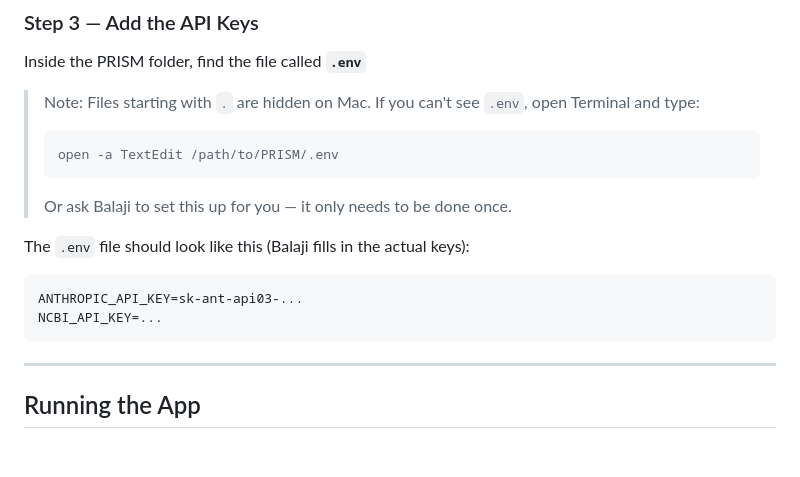
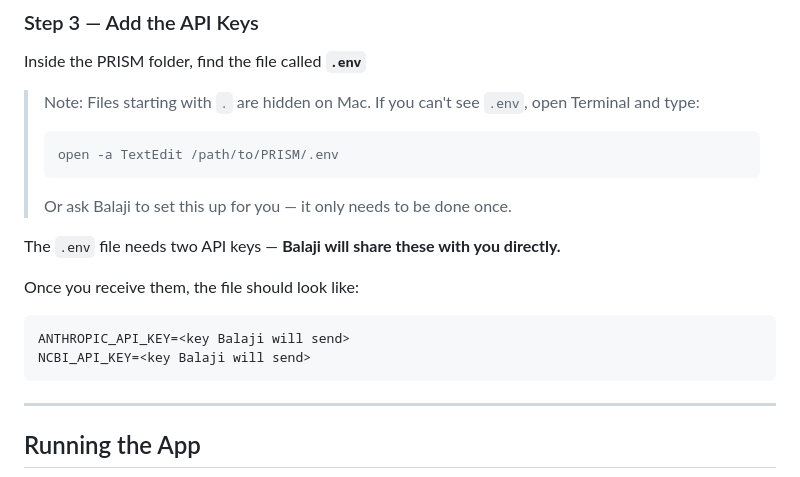
Before and after one commit to drkeerthiharikrishnan-h/PRISM, a Markdown page: HOW-TO-RUN.md, the part around the change. GitHub-like rendering; blank space fills up the shorter version.

Commit message:
docs: remove API key prefixes from public docs
Repo is public — replace sk-ant-api03 placeholder prefix with
generic descriptions. Keys shared privately with teammates.

Co-Authored-By: Claude Sonnet 4.6 (1M context) <noreply@anthropic.com>

````diff
--- a/HOW-TO-RUN.md
+++ b/HOW-TO-RUN.md
@@ -36,10 +36,12 @@ Inside the PRISM folder, find the file called **`.env`**
 > ```
 > Or ask Balaji to set this up for you — it only needs to be done once.
 
-The `.env` file should look like this (Balaji fills in the actual keys):
+The `.env` file needs two API keys — **Balaji will share these with you directly.**
+
+Once you receive them, the file should look like:
 ```
-ANTHROPIC_API_KEY=sk-ant-api03-...
-NCBI_API_KEY=...
+ANTHROPIC_API_KEY=<key Balaji will send>
+NCBI_API_KEY=<key Balaji will send>
 ```
 
 ---
````
Also changed, not shown: ARCHITECTURE.md (+1 -1 lines).
